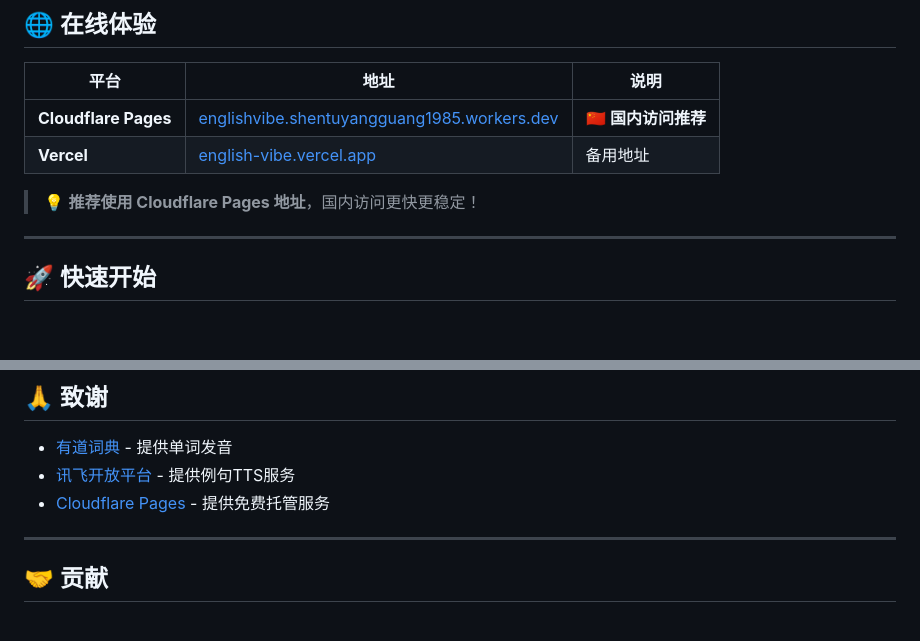
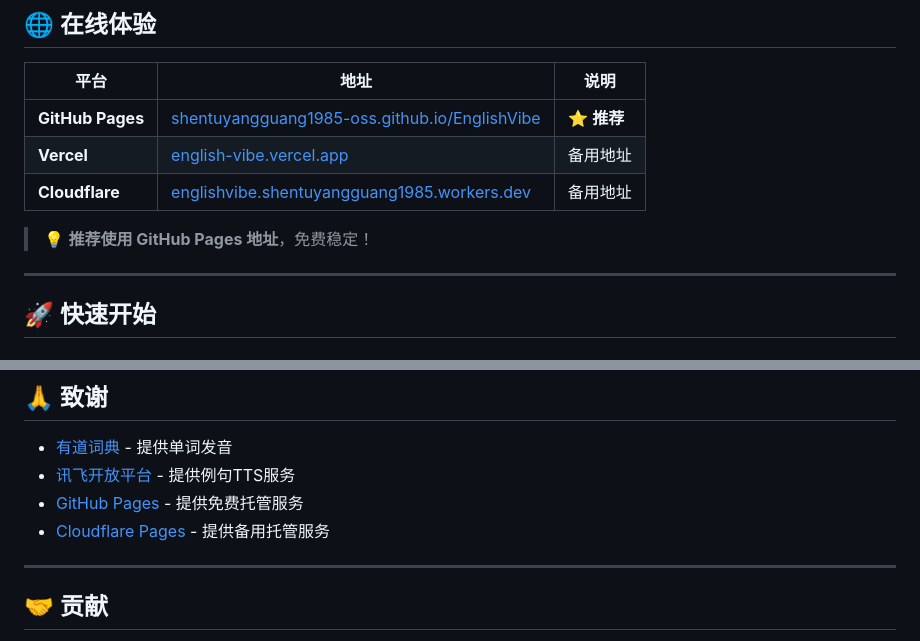
Before and after one commit to shentuyangguang1985-oss/EnglishVibe, a Markdown page: README.md, 2 parts joined by grey strips. Drawn GitHub-style; blank space fills up the shorter version.

```diff
--- a/README.md
+++ b/README.md
@@ -45,10 +45,11 @@
 
 | 平台 | 地址 | 说明 |
 |------|------|------|
-| **Cloudflare Pages** | [englishvibe.shentuyangguang1985.workers.dev](https://englishvibe.shentuyangguang1985.workers.dev) | 🇨🇳 **国内访问推荐** |
+| **GitHub Pages** | [shentuyangguang1985-oss.github.io/EnglishVibe](https://shentuyangguang1985-oss.github.io/EnglishVibe/) | ⭐ **推荐** |
 | **Vercel** | [english-vibe.vercel.app](https://english-vibe.vercel.app) | 备用地址 |
+| **Cloudflare** | [englishvibe.shentuyangguang1985.workers.dev](https://englishvibe.shentuyangguang1985.workers.dev) | 备用地址 |
 
-> 💡 **推荐使用 Cloudflare Pages 地址**，国内访问更快更稳定！
+> 💡 **推荐使用 GitHub Pages 地址**，免费稳定！
 
 ---
 
@@ -177,7 +178,8 @@ EnglishVibe/
 
 - [有道词典](https://dict.youdao.com) - 提供单词发音
 - [讯飞开放平台](https://www.xfyun.cn) - 提供例句TTS服务
-- [Cloudflare Pages](https://pages.cloudflare.com) - 提供免费托管服务
+- [GitHub Pages](https://pages.github.com) - 提供免费托管服务
+- [Cloudflare Pages](https://pages.cloudflare.com) - 提供备用托管服务
 
 ---
 
```
Also changed, not shown: PWA安装指南.md (+23 -20 lines), 问题解决指南.md (+31 -9 lines).
